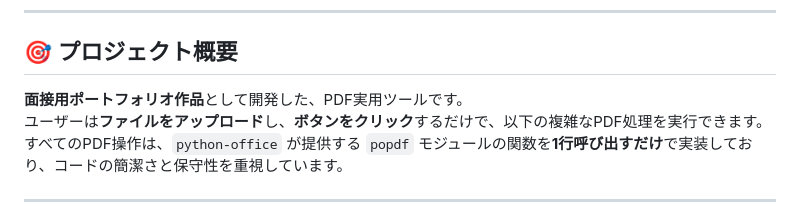
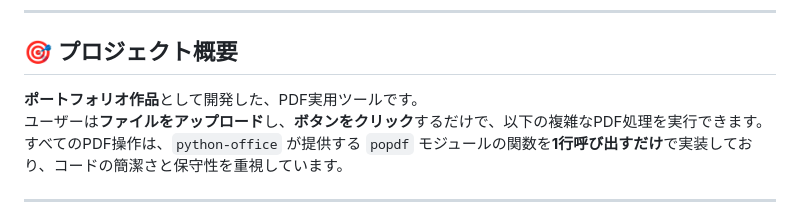
Before and after one commit to pullead/pdf-tool-jp, a Markdown page: README.md, the part around the change. Drawn GitHub-style.

Commit message:
更新 README.md

```diff
--- a/README.md
+++ b/README.md
@@ -26,7 +26,7 @@
 
 ## 🎯 プロジェクト概要
 
-**面接用ポートフォリオ作品**として開発した、PDF実用ツールです。
+**ポートフォリオ作品**として開発した、PDF実用ツールです。
 ユーザーは**ファイルをアップロード**し、**ボタンをクリック**するだけで、以下の複雑なPDF処理を実行できます。
 すべてのPDF操作は、`python-office` が提供する `popdf` モジュールの関数を**1行呼び出すだけ**で実装しており、コードの簡潔さと保守性を重視しています。
 
```
